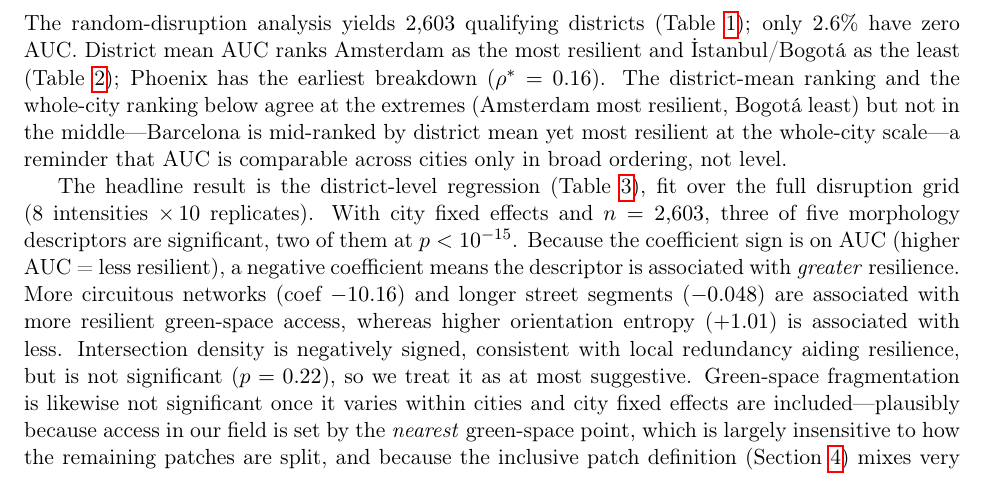
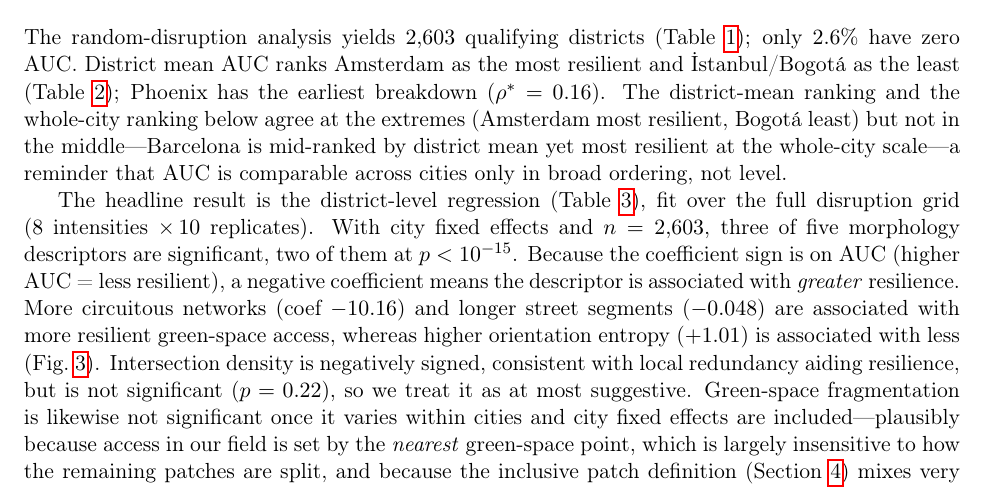
Before and after one commit to navigaai/nnj-sdg11-topology, a LaTeX paper (paper/main.tex, which reads paper/body.tex): part of page 6 of 17, cut so that both start at the same text. Compiled offline with pdfLaTeX.

Commit message:
fix(paper): reference Fig. morphology in text (self-review: orphan float)
Co-Authored-By: Claude Opus 4.8 <noreply@anthropic.com>

```diff
--- a/paper/body.tex
+++ b/paper/body.tex
@@ -275,7 +275,7 @@ significant, two of them at $p<10^{-15}$. Because the coefficient sign is on AUC
 associated with \emph{greater} resilience. More circuitous networks (coef $-10.16$)
 and longer street segments ($-0.048$) are associated with more resilient
 green-space access, whereas higher orientation entropy ($+1.01$) is associated with
-less. Intersection density is negatively signed, consistent with local redundancy
+less (Fig.~\ref{fig:morphology}). Intersection density is negatively signed, consistent with local redundancy
 aiding resilience, but is not significant ($p=0.22$), so we treat it as at most
 suggestive. Green-space fragmentation is likewise not significant once it varies
 within cities and city fixed effects are included---plausibly because access in our
```
Also changed, not shown: paper/main.pdf.
